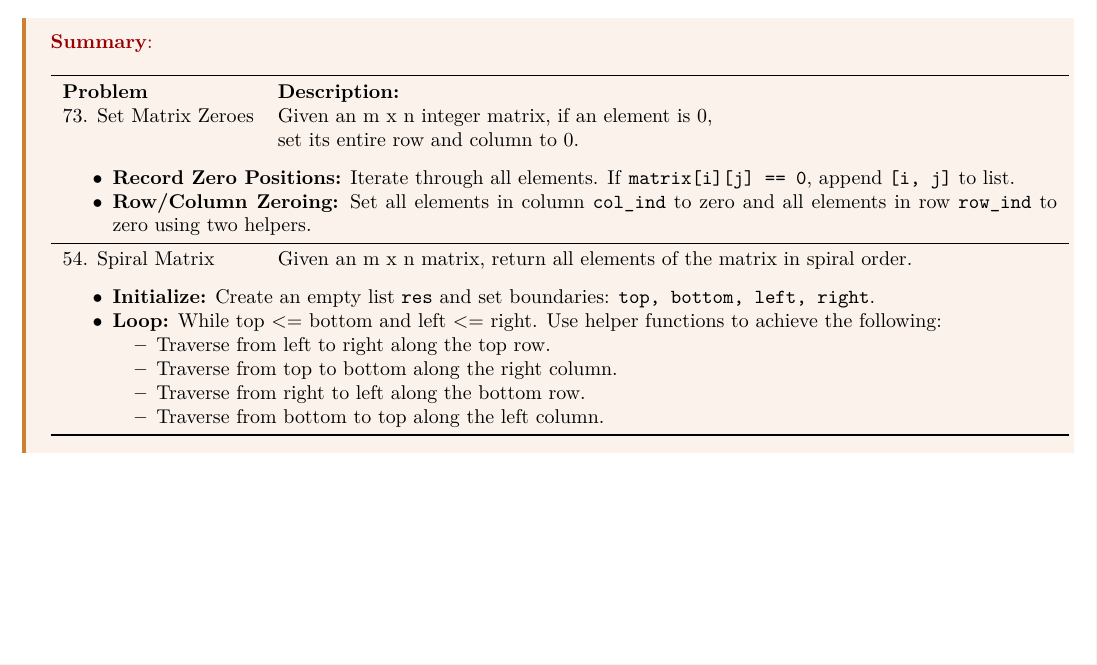
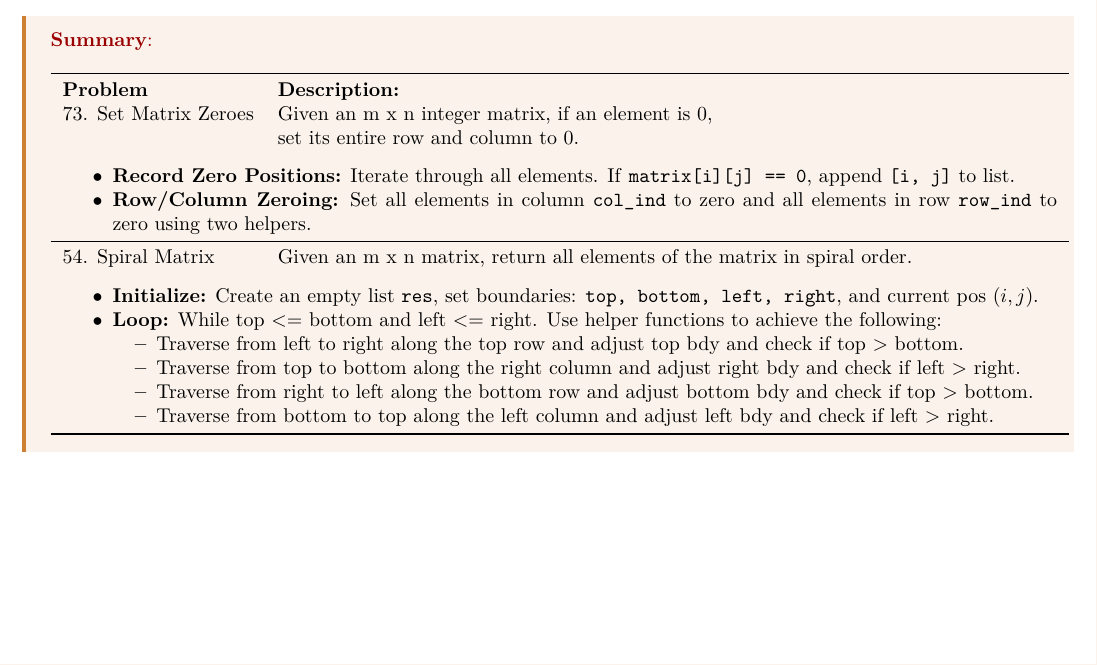
Before and after one commit to lee-hanhee/leetcode, a LaTeX document (00_notes/notes.tex, which reads 00_notes/lectures/1_arrays_and_hashing.tex): part of page 5 of 23, cut so that both start at the same text. Compiled offline with LaTeX, dvips and Ghostscript.

Commit message:
spiral matrix

```diff
--- a/00_notes/lectures/1_arrays_and_hashing.tex
+++ b/00_notes/lectures/1_arrays_and_hashing.tex
@@ -129,13 +129,13 @@ def hashmap_update_logic(num, i, hashmap):
             54. Spiral Matrix & Given an m x n matrix, return all elements of the matrix in spiral order. \\
             \multicolumn{2}{p{\linewidth}}{
                 \begin{itemize}
-                    \item \textbf{Initialize:} Create an empty list \texttt{res} and set boundaries: \texttt{top, bottom, left, right}.
+                    \item \textbf{Initialize:} Create an empty list \texttt{res}, set boundaries: \texttt{top, bottom, left, right}, and current pos $(i,j)$.
                     \item \textbf{Loop:} While top <= bottom and left <= right. Use helper functions to achieve the following:
                     \begin{itemize}
-                        \item Traverse from left to right along the top row.
-                        \item Traverse from top to bottom along the right column.
-                        \item Traverse from right to left along the bottom row.
-                        \item Traverse from bottom to top along the left column.
+                        \item Traverse from left to right along the top row and adjust top bdy and check if top > bottom.
+                        \item Traverse from top to bottom along the right column and adjust right bdy and check if left > right.
+                        \item Traverse from right to left along the bottom row and adjust bottom bdy and check if top > bottom.
+                        \item Traverse from bottom to top along the left column and adjust left bdy and check if left > right.
                     \end{itemize}
                 \end{itemize}
             } \\
```
Also changed, not shown: 00_notes/notes.pdf, 3 other files.
